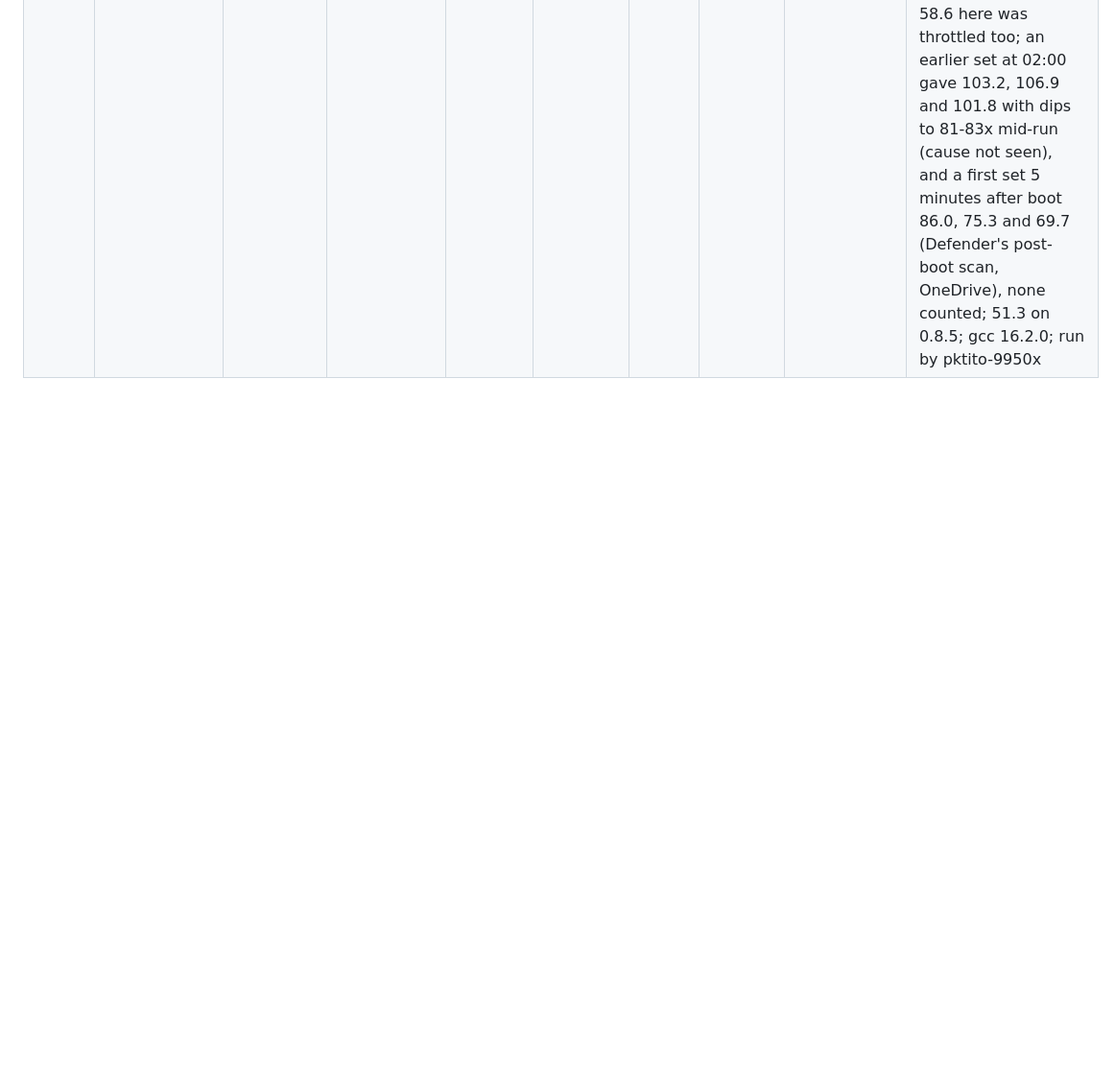
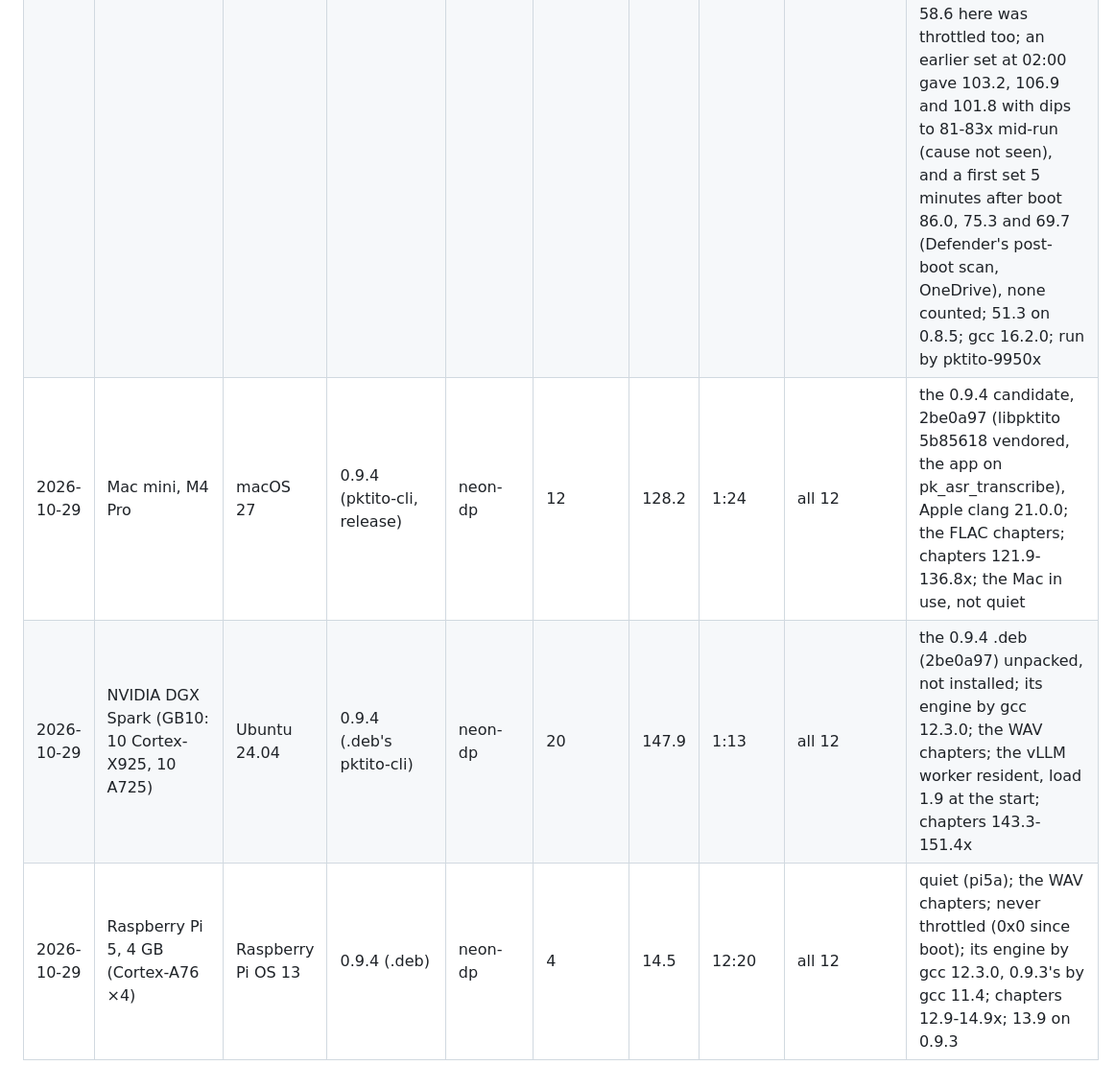
Before and after one commit to peterheb/pktito, a Markdown page: ALICEBENCH.md, the part around the change. Shown at 96% size. GitHub-like rendering; blank space fills up the shorter version.

Commit message:
ALICEBENCH.md: 0.9.4 on the M4 Pro, the GB10 and the Pi 5, all 12
The 0.9.4 candidate (2be0a97): the M4 Pro's release pktito-cli 128.2x
(in use), the arm64 .deb's pktito-cli on the GB10 147.9x and installed
on pi5a 14.5x (13.9 on 0.9.3), every chapter the reference's. The .deb's
engine is gcc 12.3's now, 0.9.3's gcc 11.4's.

Co-Authored-By: Claude Opus 5.5 (1M context) <noreply@anthropic.com>
Claude-Session: https://claude.ai/code/session_01SZDP7qNDX8mTRtJ2x3zQP9

```diff
--- a/ALICEBENCH.md
+++ b/ALICEBENCH.md
@@ -49,3 +49,6 @@ accept and name ("as before 0.9.3").
 | 2026-10-27 | Intel Core 3 304 mini PC                                                   | Windows 11                             | 0.9.3 (signed pktito-cli)       | avx2-vnni   | 5       | 43.1        | 4:09       | all 12      | over ssh (session 0), which 0.9.3's opt-out makes fair; 43.6 and 42.5, the mean shown, around a 0.9.2 run at 42.1 from the same ssh (all 12, 7 as before 0.9.3): on this 1P+4E mini PC, on AC, Balanced plan, sleep on AC off, a windowless run was barely throttled; 0.8.5 gave 43.9 here on 2026-10-23; gcc 16.2.0; run by pktito-mac |
 | 2026-10-27 | armlet, Qualcomm Snapdragon 7c mini PC (Arm64)                             | Windows 11                             | 0.9.3 (signed pktito-cli)       | neon-dp     | 8       | 7.8         | 23:03      | all 12      | over ssh (session 0), which 0.9.3's opt-out makes fair; Balanced power plan (left as set, as for 0.8.5's 8.5); one run, quiet before it (0.48 s of CPU per 3 s); chapters 7.2-9.4x, chapter 7 6.2x; A76s 97-98% busy, A55s 77-78%; armlet's run-to-run spread is about ±13% (pktito-c, 2026-10-27), so this can't be told from 8.5; clang 23.1.4 (llvm-mingw); run by pktito-windows |
 | 2026-10-28 | LENNY, AMD Ryzen 7 PRO 8840HS laptop                                       | Windows                                | 0.9.3 (signed pktito-cli)       | avx512-vnni | 8       | 110.5       | 1:37       | all 12      | over ssh (session 0), which 0.9.3's opt-out makes fair; on AC, Best performance (Balanced base plan); 109.4 and 111.5 (98.1 and 96.2 s), the mean shown, each started with the CPU under 2%, chapters 106.6-119.8x; between them 0.9.2, launched the same way, gave 59.9 (all 12, 7 as before 0.9.3): chapter 1 at 78.6x, then 58.5-59.4x, the throttling 0.9.3 opts out of, so 0.9.1's 58.6 here was throttled too; an earlier set at 02:00 gave 103.2, 106.9 and 101.8 with dips to 81-83x mid-run (cause not seen), and a first set 5 minutes after boot 86.0, 75.3 and 69.7 (Defender's post-boot scan, OneDrive), none counted; 51.3 on 0.8.5; gcc 16.2.0; run by pktito-9950x |
+| 2026-10-29 | Mac mini, M4 Pro                                                           | macOS 27                               | 0.9.4 (pktito-cli, release)     | neon-dp     | 12      | 128.2       | 1:24       | all 12      | the 0.9.4 candidate, 2be0a97 (libpktito 5b85618 vendored, the app on pk_asr_transcribe), Apple clang 21.0.0; the FLAC chapters; chapters 121.9-136.8x; the Mac in use, not quiet |
+| 2026-10-29 | NVIDIA DGX Spark (GB10: 10 Cortex-X925, 10 A725)                           | Ubuntu 24.04                           | 0.9.4 (.deb's pktito-cli)       | neon-dp     | 20      | 147.9       | 1:13       | all 12      | the 0.9.4 .deb (2be0a97) unpacked, not installed; its engine by gcc 12.3.0; the WAV chapters; the vLLM worker resident, load 1.9 at the start; chapters 143.3-151.4x |
+| 2026-10-29 | Raspberry Pi 5, 4 GB (Cortex-A76 ×4)                                       | Raspberry Pi OS 13                     | 0.9.4 (.deb)                    | neon-dp     | 4       | 14.5        | 12:20      | all 12      | quiet (pi5a); the WAV chapters; never throttled (0x0 since boot); its engine by gcc 12.3.0, 0.9.3's by gcc 11.4; chapters 12.9-14.9x; 13.9 on 0.9.3 |
```
